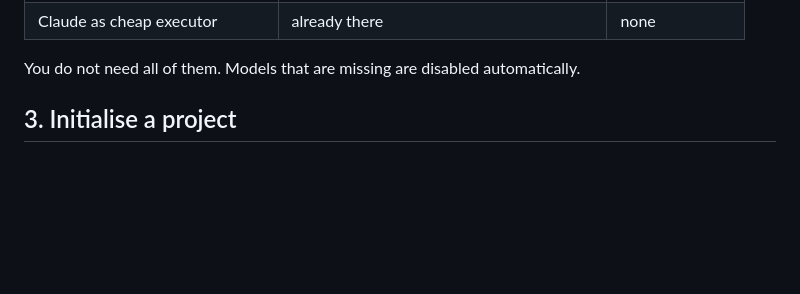
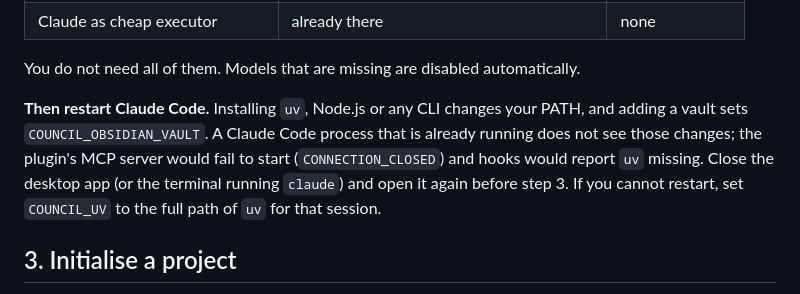
Before and after one commit to sitkowsp/super-claude-code, a Markdown page: docs/getting-started.md, the part around the change. Rendered like a GitHub page; blank space fills up the shorter version.

```diff
--- a/docs/getting-started.md
+++ b/docs/getting-started.md
@@ -32,6 +32,12 @@ Requirements: Python 3.12, [`uv`](https://docs.astral.sh/uv/) and `git` on PATH.
 | Claude as cheap executor | already there | none |
 
 You do not need all of them. Models that are missing are disabled automatically.
+
+**Then restart Claude Code.** Installing `uv`, Node.js or any CLI changes your PATH, and adding a
+vault sets `COUNCIL_OBSIDIAN_VAULT`. A Claude Code process that is already running does not see
+those changes; the plugin's MCP server would fail to start (`CONNECTION_CLOSED`) and hooks would
+report `uv` missing. Close the desktop app (or the terminal running `claude`) and open it again
+before step 3. If you cannot restart, set `COUNCIL_UV` to the full path of `uv` for that session.
 
 ## 3. Initialise a project
 
```
Also changed, not shown: README.md (+6 -0 lines).
